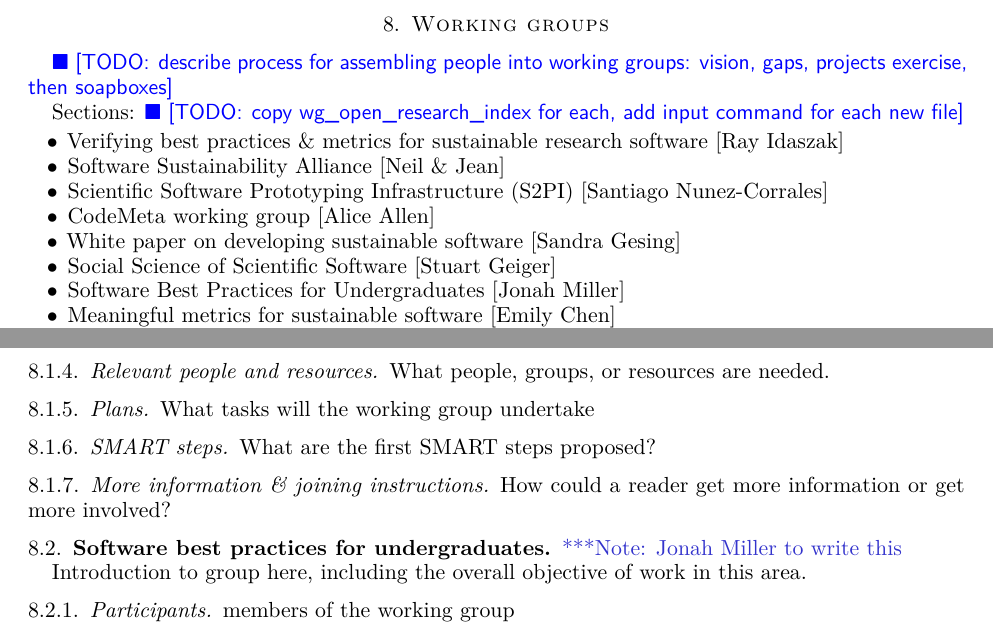
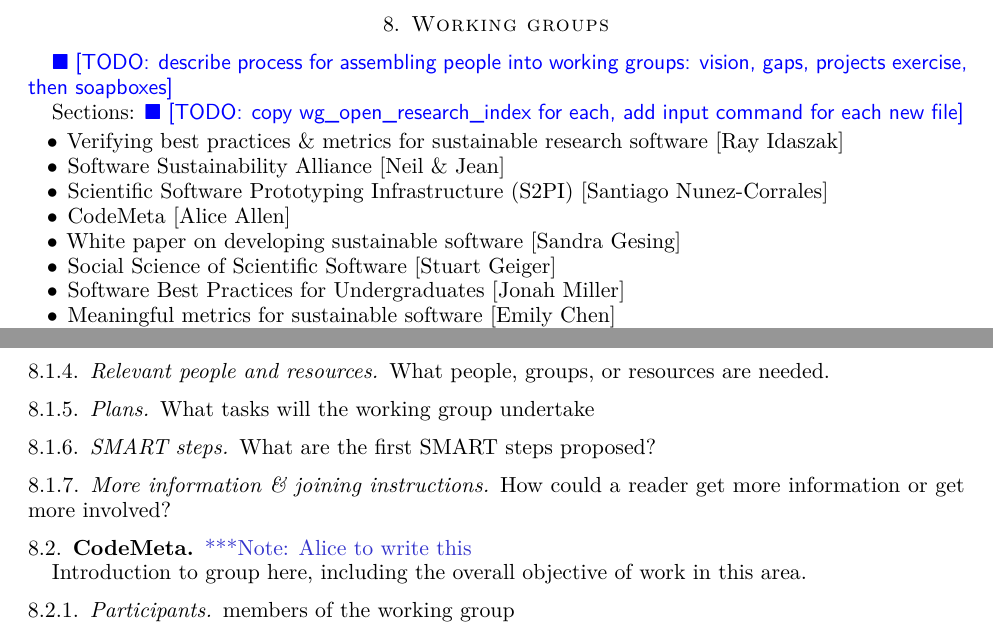
Before and after one commit to WSSSPE/meetings, a LaTeX paper (WSSSPE4_report/WSSSPE4_report.tex, which reads WSSSPE4_report/wg_codemeta.tex): two parts of pages 5 and 6 of 8, joined at a grey line, cut so that both start at the same text. Compiled offline with pdfLaTeX.

Commit message:
adding structure for CodeMeta working group

```diff
--- a/WSSSPE4_report/WSSSPE4_report.tex
+++ b/WSSSPE4_report/WSSSPE4_report.tex
@@ -433,7 +433,7 @@ Sections: \todo{copy wg\_open\_research\_index for each, add input command for e
 \item Verifying best practices \& metrics for sustainable research software [Ray Idaszak]
 \item Software Sustainability Alliance [Neil \& Jean]
 \item Scientific Software Prototyping Infrastructure (S2PI) [Santiago Nunez-Corrales]
-\item CodeMeta working group [Alice Allen]
+\item CodeMeta [Alice Allen]
 \item White paper on developing sustainable software [Sandra Gesing]
 \item Social Science of Scientific Software [Stuart Geiger]
 \item Software Best Practices for Undergraduates [Jonah Miller]
--- /dev/null
+++ b/WSSSPE4_report/wg_codemeta.tex
@@ -0,0 +1,12 @@
+%%%%%%%%%%%%%%%%%%%%%%%%%%%%%%%%%%%%%%%%%%%%%%%%%%%%%%%%%%%%
+\subsection{CodeMeta}
+\label{sec:CodeMeta}
+%%%%%%%%%%%%%%%%%%%%%%%%%%%%%%%%%%%%%%%%%%%%%%%%%%%%%%%%%%%%
+
+\note{Alice to write this}
+
+Introduction to group here, including the overall objective of work in this area.
+
+\subsubsection{Participants}
+
+members of the working group
```
Also changed, not shown: WSSSPE4_report/WSSSPE4_report.tex (1 more changed lines), WSSSPE4_report/wg_codemeta.tex (24 more changed lines).
